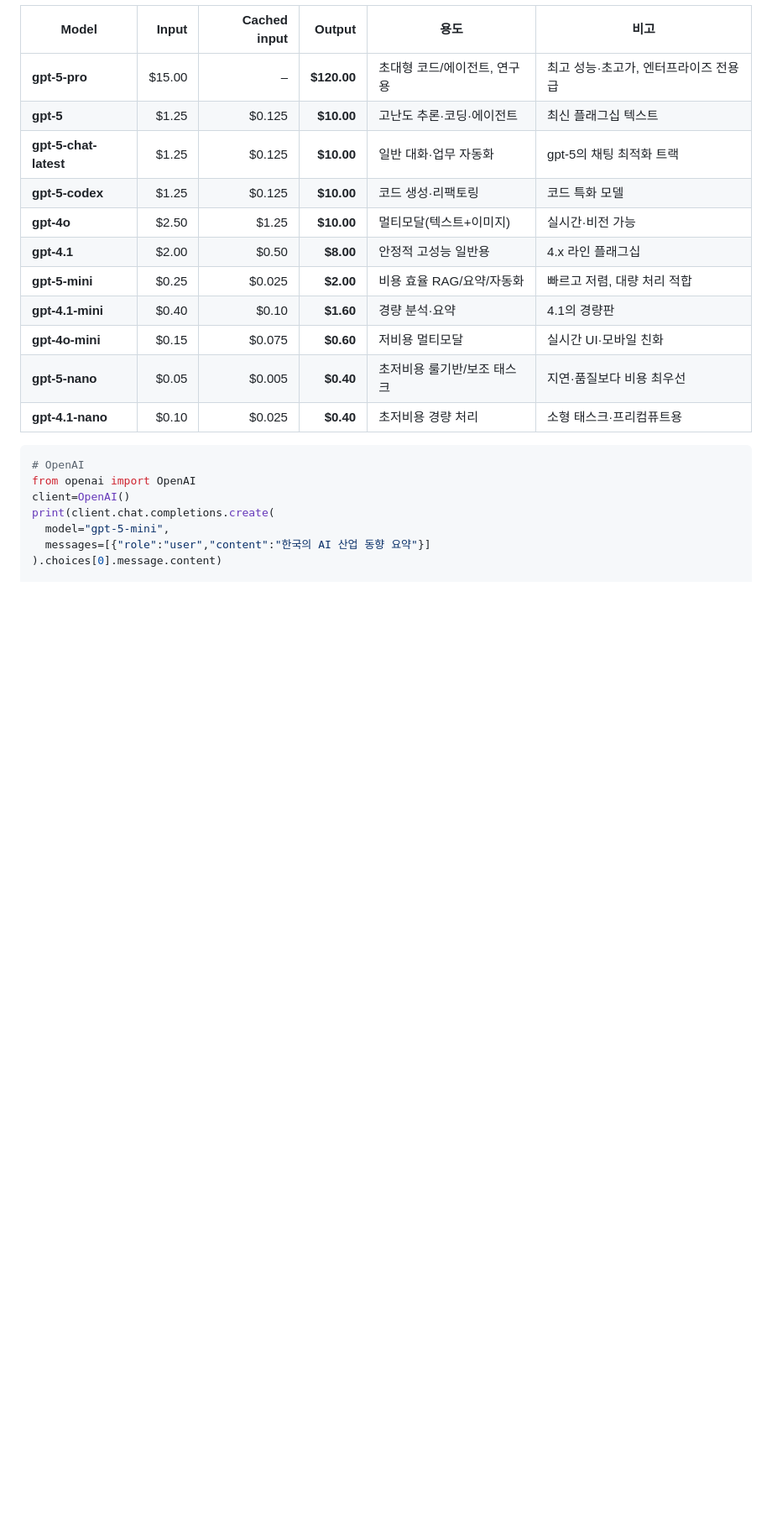
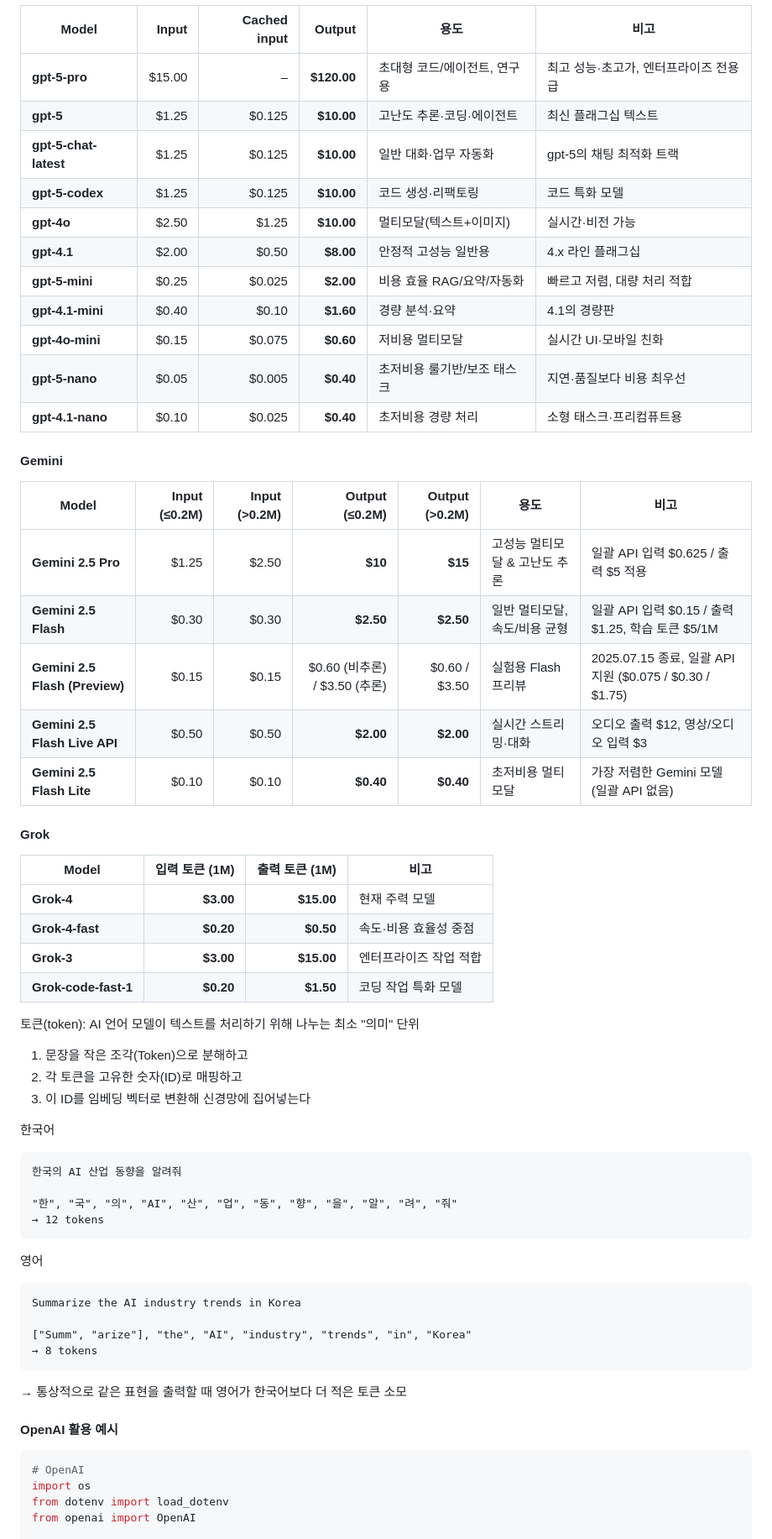
Before and after one commit to sj5black/Public, a Markdown page: KB_Autosis_lecture/AI_Integration_Full_Combined.md, the part around one of its changes. Shown at 84% size. Drawn GitHub-style; blank space fills up the shorter version.

````diff
--- a/KB_Autosis_lecture/AI_Integration_Full_Combined.md
+++ b/KB_Autosis_lecture/AI_Integration_Full_Combined.md
@@ -32,12 +34,50 @@ OpenAI의 ChatGPT API나 Embedding API를 사용하는 방식이다.
 | **gpt-5-nano**        |  $0.05 |       $0.005 |   **$0.40** | 초저비용 룰기반/보조 태스크  | 지연·품질보다 비용 최우선        |
 | **gpt-4.1-nano**      |  $0.10 |       $0.025 |   **$0.40** | 초저비용 경량 처리       | 소형 태스크·프리컴퓨트용         |
 
+#### Gemini
+| Model                          | Input (≤0.2M) | Input (>0.2M) |           Output (≤0.2M) | Output (>0.2M) | 용도                | 비고                                                |
+| ------------------------------ | ------------: | ------------: | -----------------------: | -------------: | ----------------- | ------------------------------------------------- |
+| **Gemini 2.5 Pro**             |         $1.25 |         $2.50 |                  **$10** |        **$15** | 고성능 멀티모달 & 고난도 추론 | 일괄 API 입력 $0.625 / 출력 $5 적용                       |
+| **Gemini 2.5 Flash**           |         $0.30 |         $0.30 |                **$2.50** |      **$2.50** | 일반 멀티모달, 속도/비용 균형 | 일괄 API 입력 $0.15 / 출력 $1.25, 학습 토큰 $5/1M           |
+| **Gemini 2.5 Flash (Preview)** |         $0.15 |         $0.15 | $0.60 (비추론) / $3.50 (추론) |  $0.60 / $3.50 | 실험용 Flash 프리뷰     | 2025.07.15 종료, 일괄 API 지원 ($0.075 / $0.30 / $1.75) |
+| **Gemini 2.5 Flash Live API**  |         $0.50 |         $0.50 |                **$2.00** |      **$2.00** | 실시간 스트리밍·대화       | 오디오 출력 $12, 영상/오디오 입력 $3                          |
+| **Gemini 2.5 Flash Lite**      |         $0.10 |         $0.10 |                **$0.40** |      **$0.40** | 초저비용 멀티모달         | 가장 저렴한 Gemini 모델 (일괄 API 없음)                      |
+
+#### Grok
+| Model                | 입력 토큰 (1M) | 출력 토큰 (1M) | 비고           |
+| -------------------- | ---------: | ---------: | ------------ |
+| **Grok-4**           |  **$3.00** | **$15.00** | 현재 주력 모델     |
+| **Grok-4-fast**      |  **$0.20** |  **$0.50** | 속도·비용 효율성 중점 |
+| **Grok-3**           |  **$3.00** | **$15.00** | 엔터프라이즈 작업 적합 |
+| **Grok-code-fast-1** |  **$0.20** |  **$1.50** | 코딩 작업 특화 모델  |
+
+토큰(token): AI 언어 모델이 텍스트를 처리하기 위해 나누는 최소 "의미" 단위
+1. 문장을 작은 조각(Token)으로 분해하고
+2. 각 토큰을 고유한 숫자(ID)로 매핑하고
+3. 이 ID를 임베딩 벡터로 변환해 신경망에 집어넣는다
+
+한국어
+```
+한국의 AI 산업 동향을 알려줘
+
+"한", "국", "의", "AI", "산", "업", "동", "향", "을", "알", "려", "줘"
+→ 12 tokens
+```
+
+영어
+```
+Summarize the AI industry trends in Korea
+
+["Summ", "arize"], "the", "AI", "industry", "trends", "in", "Korea"
+→ 8 tokens
+```
+→ 통상적으로 같은 표현을 출력할 때 영어가 한국어보다 더 적은 토큰 소모
+
+#### OpenAI 활용 예시
+
 ```python
 # OpenAI
+import os
+from dotenv import load_dotenv
 from openai import OpenAI
-client=OpenAI()
-print(client.chat.completions.create(
-  model="gpt-5-mini",
-  messages=[{"role":"user","content":"한국의 AI 산업 동향 요약"}]
-).choices[0].message.content)
 
````
Also changed, not shown: other parts of KB_Autosis_lecture/AI_Integration_Full_Combined.md (+61 -8 lines).
